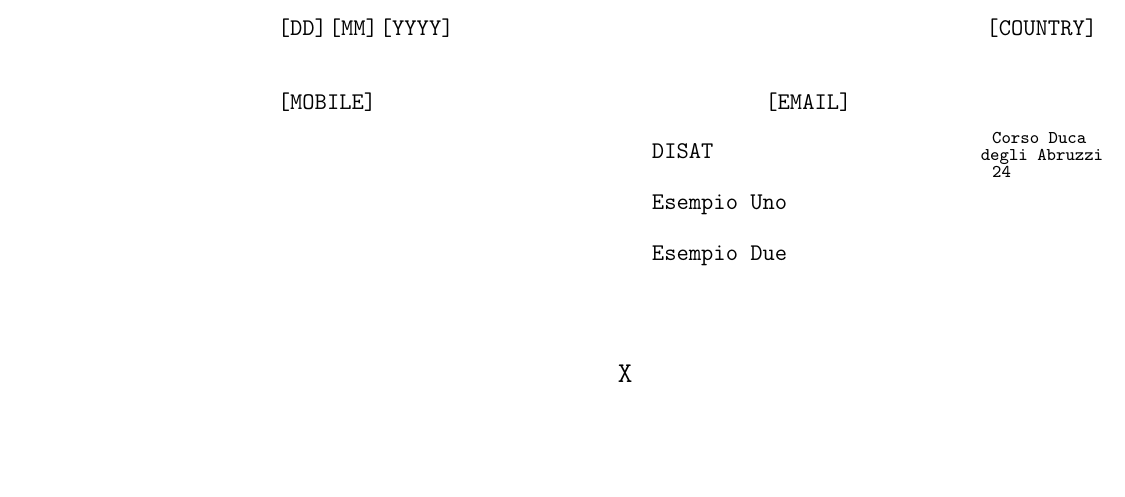
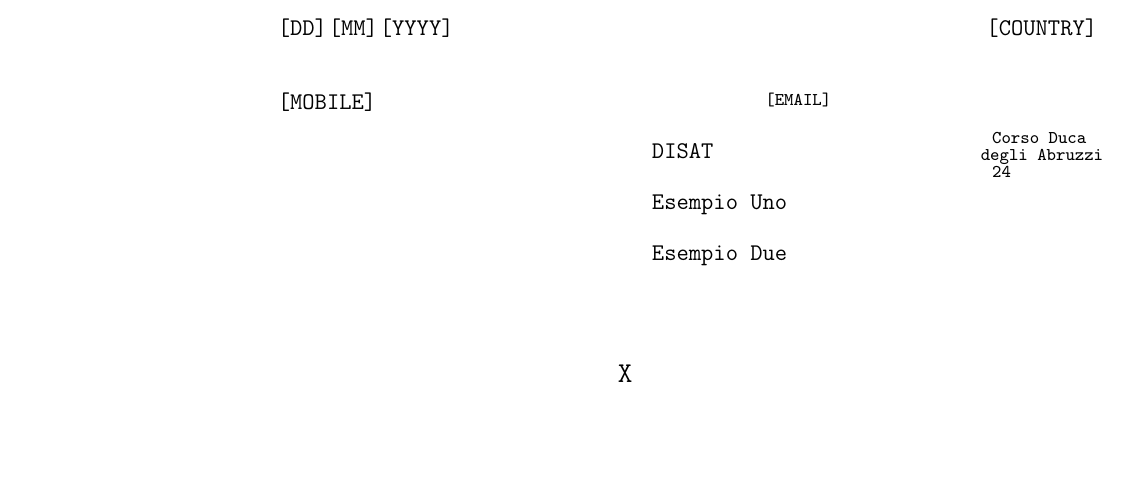
Before and after one commit to WEEE-Open/pasta, a LaTeX problem sheet (template-example.tex): part of page 1 of 8, cut so that both start at the same text. Compiled offline with pdfLaTeX.

Commit message:
Piccola correzione al template
Gli indirizzi email più lunghi del minimo possibile non ci stavano...

```diff
--- a/template-example.tex
+++ b/template-example.tex
@@ -34,7 +34,7 @@
 	\text{89}{113}{20}{[PLACE]} % place of birth
 	\text{96}{174}{20}{[COUNTRY]} % country
 	\text{109}{49}{63}{[MOBILE]} % mobile phone
-	\text{109}{135}{63}{[EMAIL]} % email
+	\text{109}{135}{63}{\small [EMAIL]} % email
 
 	\text{118}{115}{20}{DISAT} % department
 	\text{116}{175}{20}{\small Corso Duca} % headquarters
```
Also changed, not shown: 1 other file.
